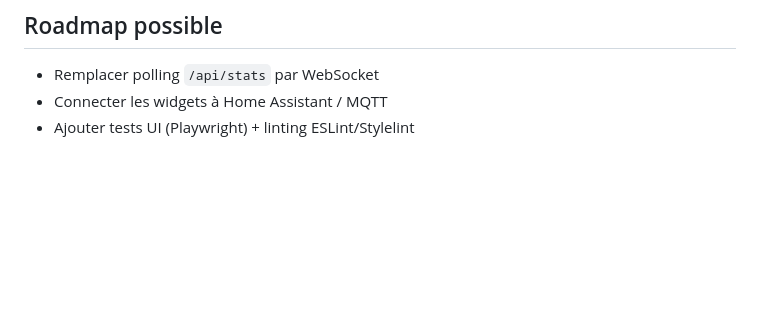
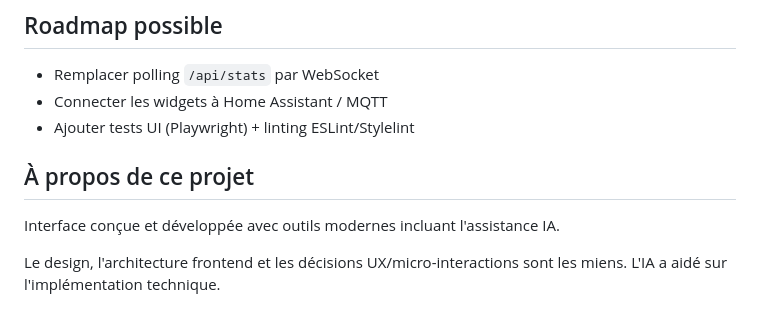
Before and after one commit to thomasferriere/homelab-dashboard, a Markdown page: README.md, the part around the change. GitHub-like rendering; blank space fills up the shorter version.

Commit message:
Update README with project details and AI assistance
Added project description and details about AI assistance.

```diff
--- a/README.md
+++ b/README.md
@@ -111,3 +111,10 @@ SMART_HOME_DATA.led.intensity = 85;
 - Remplacer polling `/api/stats` par WebSocket
 - Connecter les widgets à Home Assistant / MQTT
 - Ajouter tests UI (Playwright) + linting ESLint/Stylelint
+
+## À propos de ce projet
+
+Interface conçue et développée avec outils modernes incluant l'assistance IA.
+
+Le design, l'architecture frontend et les décisions UX/micro-interactions sont les miens.
+L'IA a aidé sur l'implémentation technique.
```
